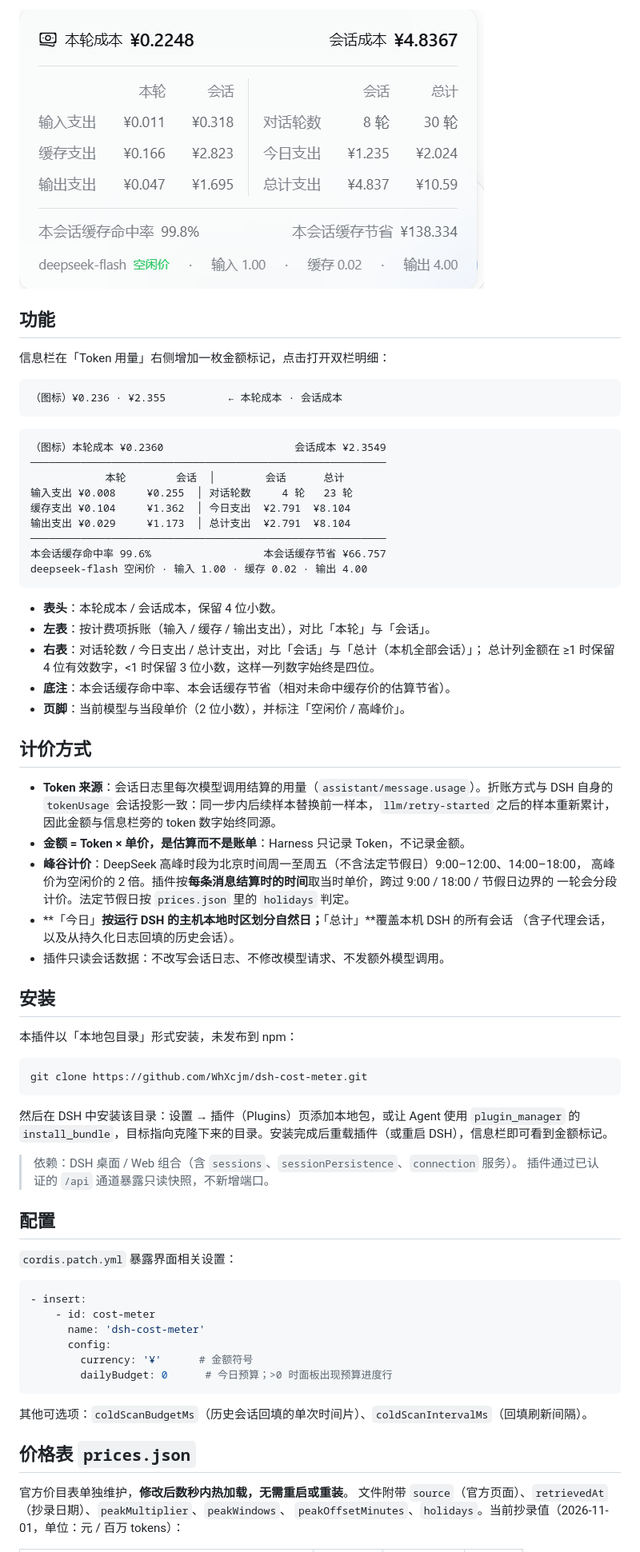
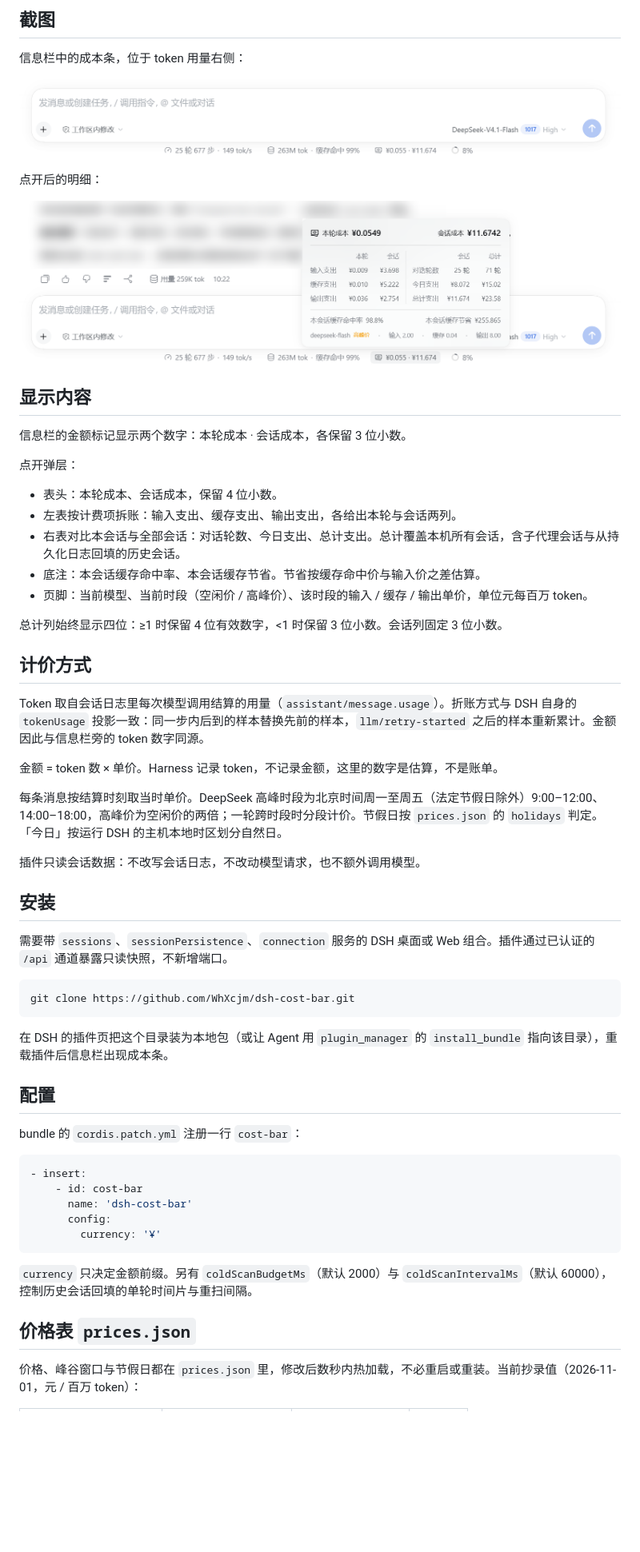
Before and after one commit to WhXcjm/dsh-cost-bar, a Markdown page: README.md, the part around one of its changes. Shown at 80% size. Drawn GitHub-style; pictures changed too: docs/composer-bar.png (added), docs/dialog.png (added), docs/screenshot.png (deleted); blank space fills up the shorter version.

Commit message:
refactor: rename to dsh-cost-bar with new screenshots and rewritten docs

````diff
--- a/README.md
+++ b/README.md
@@ -9,79 +9,64 @@
 </p>
 
-![运行截图](docs/screenshot.png)
+## 截图
 
-## 功能
+信息栏中的成本条，位于 token 用量右侧：
 
-信息栏在「Token 用量」右侧增加一枚金额标记，点击打开双栏明细：
+![信息栏中的成本条](docs/composer-bar.png)
 
-```
-（图标）¥0.236 · ¥2.355          ← 本轮成本 · 会话成本
-```
+点开后的明细：
 
-```
-（图标）本轮成本 ¥0.2360                     会话成本 ¥2.3549
-─────────────────────────────────────────────────────────
-            本轮        会话  │        会话      总计
-输入支出 ¥0.008     ¥0.255  │ 对话轮数     4 轮   23 轮
-缓存支出 ¥0.104     ¥1.362  │ 今日支出  ¥2.791  ¥8.104
-输出支出 ¥0.029     ¥1.173  │ 总计支出  ¥2.791  ¥8.104
-─────────────────────────────────────────────────────────
-本会话缓存命中率 99.6%                  本会话缓存节省 ¥66.757
-deepseek-flash 空闲价 · 输入 1.00 · 缓存 0.02 · 输出 4.00
-```
+![明细弹层](docs/dialog.png)
 
-- **表头**：本轮成本 / 会话成本，保留 4 位小数。
-- **左表**：按计费项拆账（输入 / 缓存 / 输出支出），对比「本轮」与「会话」。
-- **右表**：对话轮数 / 今日支出 / 总计支出，对比「会话」与「总计（本机全部会话）」；
-  总计列金额在 ≥1 时保留 4 位有效数字，<1 时保留 3 位小数，这样一列数字始终是四位。
-- **底注**：本会话缓存命中率、本会话缓存节省（相对未命中缓存价的估算节省）。
-- **页脚**：当前模型与当段单价（2 位小数），并标注「空闲价 / 高峰价」。
+## 显示内容
+
+信息栏的金额标记显示两个数字：本轮成本 · 会话成本，各保留 3 位小数。
+
+点开弹层：
+
+- 表头：本轮成本、会话成本，保留 4 位小数。
+- 左表按计费项拆账：输入支出、缓存支出、输出支出，各给出本轮与会话两列。
+- 右表对比本会话与全部会话：对话轮数、今日支出、总计支出。总计覆盖本机所有会话，含子代理会话与从持久化日志回填的历史会话。
+- 底注：本会话缓存命中率、本会话缓存节省。节省按缓存命中价与输入价之差估算。
+- 页脚：当前模型、当前时段（空闲价 / 高峰价）、该时段的输入 / 缓存 / 输出单价，单位元每百万 token。
+
+总计列始终显示四位：≥1 时保留 4 位有效数字，<1 时保留 3 位小数。会话列固定 3 位小数。
 
 ## 计价方式
 
-- **Token 来源**：会话日志里每次模型调用结算的用量（`assistant/message.usage`）。折账方式与 DSH 自身的
-  `tokenUsage` 会话投影一致：同一步内后续样本替换前一样本，`llm/retry-started` 之后的样本重新累计，
-  因此金额与信息栏旁的 token 数字始终同源。
-- **金额 = Token × 单价，是估算而不是账单**：Harness 只记录 Token，不记录金额。
-- **峰谷计价**：DeepSeek 高峰时段为北京时间周一至周五（不含法定节假日）9:00–12:00、14:00–18:00，
-  高峰价为空闲价的 2 倍。插件按**每条消息结算时的时间**取当时单价，跨过 9:00 / 18:00 / 节假日边界的
-  一轮会分段计价。法定节假日按 `prices.json` 里的 `holidays` 判定。
-- **「今日」**按运行 DSH 的主机本地时区划分自然日；**「总计」**覆盖本机 DSH 的所有会话
-  （含子代理会话，以及从持久化日志回填的历史会话）。
-- 插件只读会话数据：不改写会话日志、不修改模型请求、不发额外模型调用。
+Token 取自会话日志里每次模型调用结算的用量（`assistant/message.usage`）。折账方式与 DSH 自身的 `tokenUsage` 投影一致：同一步内后到的样本替换先前的样本，`llm/retry-started` 之后的样本重新累计。金额因此与信息栏旁的 token 数字同源。
+
+金额 = token 数 × 单价。Harness 记录 token，不记录金额，这里的数字是估算，不是账单。
+
+每条消息按结算时刻取当时单价。DeepSeek 高峰时段为北京时间周一至周五（法定节假日除外）9:00–12:00、14:00–18:00，高峰价为空闲价的两倍；一轮跨时段时分段计价。节假日按 `prices.json` 的 `holidays` 判定。「今日」按运行 DSH 的主机本地时区划分自然日。
+
+插件只读会话数据：不改写会话日志，不改动模型请求，也不额外调用模型。
 
 ## 安装
 
-本插件以「本地包目录」形式安装，未发布到 npm：
+需要带 `sessions`、`sessionPersistence`、`connection` 服务的 DSH 桌面或 Web 组合。插件通过已认证的 `/api` 通道暴露只读快照，不新增端口。
 
 ```bash
-git clone https://github.com/WhXcjm/dsh-cost-meter.git
+git clone https://github.com/WhXcjm/dsh-cost-bar.git
 ```
 
-然后在 DSH 中安装该目录：设置 → 插件（Plugins）页添加本地包，或让 Agent 使用 `plugin_manager` 的
-`install_bundle`，目标指向克隆下来的目录。安装完成后重载插件（或重启 DSH），信息栏即可看到金额标记。
-
-> 依赖：DSH 桌面 / Web 组合（含 `sessions`、`sessionPersistence`、`connection` 服务）。
-> 插件通过已认证的 `/api` 通道暴露只读快照，不新增端口。
+在 DSH 的插件页把这个目录装为本地包（或让 Agent 用 `plugin_manager` 的 `install_bundle` 指向该目录），重载插件后信息栏出现成本条。
 
 ## 配置
 
-`cordis.patch.yml` 暴露界面相关设置：
+bundle 的 `cordis.patch.yml` 注册一行 `cost-bar`：
 
 ```yaml
 - insert:
-    - id: cost-meter
-      name: 'dsh-cost-meter'
+    - id: cost-bar
+      name: 'dsh-cost-bar'
       config:
-        currency: '¥'      # 金额符号
-        dailyBudget: 0      # 今日预算；>0 时面板出现预算进度行
+        currency: '¥'
 ```
 
-其他可选项：`coldScanBudgetMs`（历史会话回填的单次时间片）、`coldScanIntervalMs`（回填刷新间隔）。
+`currency` 只决定金额前缀。另有 `coldScanBudgetMs`（默认 2000）与 `coldScanIntervalMs`（默认 60000），控制历史会话回填的单轮时间片与重扫间隔。
 
 ## 价格表 `prices.json`
 
-官方价目表单独维护，**修改后数秒内热加载，无需重启或重装**。
-文件附带 `source`（官方页面）、`retrievedAt`（抄录日期）、`peakMultiplier`、`peakWindows`、
-`peakOffsetMinutes`、`holidays`。当前抄录值（2026-11-01，单位：元 / 百万 tokens）：
+价格、峰谷窗口与节假日都在 `prices.json` 里，修改后数秒内热加载，不必重启或重装。当前抄录值（2026-11-01，元 / 百万 token）：
 
````
Also changed, not shown: other parts of README.md (+24 -28 lines), 6 other files.
